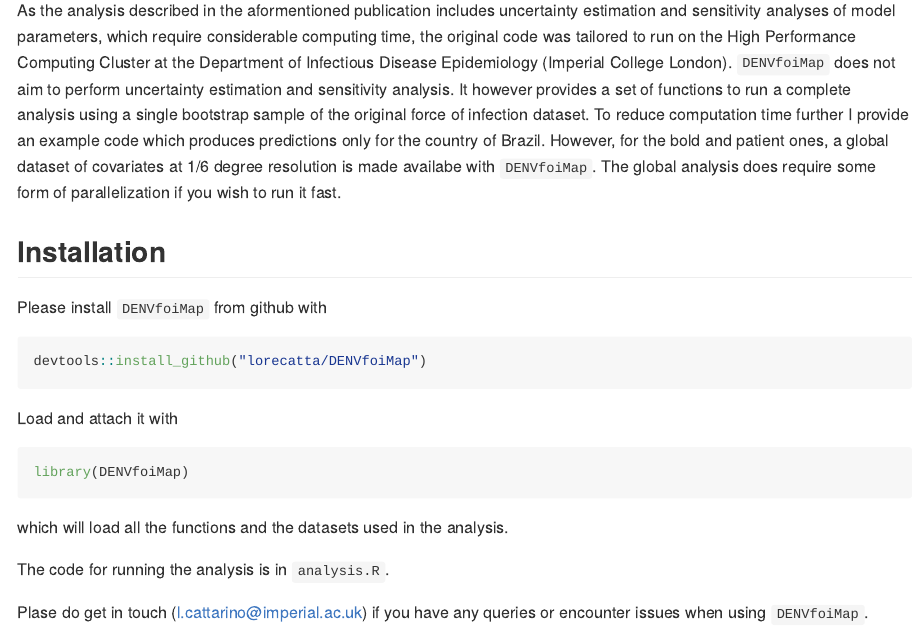
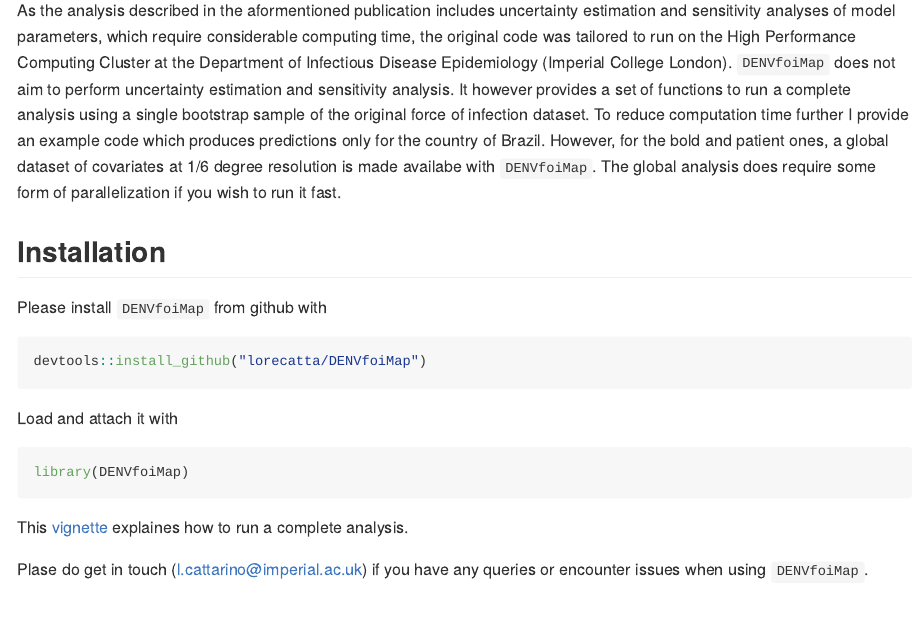
Before and after one commit to lorecatta/DENVfoiMap, an R Markdown document (README.Rmd): the page in a window 1100 px wide, from 380 px down. The pictures show the output file README.md that the author committed with the source, drawn offline in the style of GitHub; badge pictures from the web are left out.

Commit message:
update README file

````diff
--- a/README.Rmd
+++ b/README.Rmd
@@ -51,9 +51,7 @@ Load and attach it with
 library(DENVfoiMap)
 ```
 
-which will load all the functions and the datasets used in the analysis.
-
-The code for running the analysis is in `analysis.R`.
+This [vignette](https://lorecatta.github.io/DENVfoiMap/articles/how_to_run_analysis.html) explaines how to run a complete analysis.
 
 Plase do get in touch (l.cattarino@imperial.ac.uk) if you have any queries or encounter issues when using
 `DENVfoiMap`.
````
Also changed, not shown: README.md.
